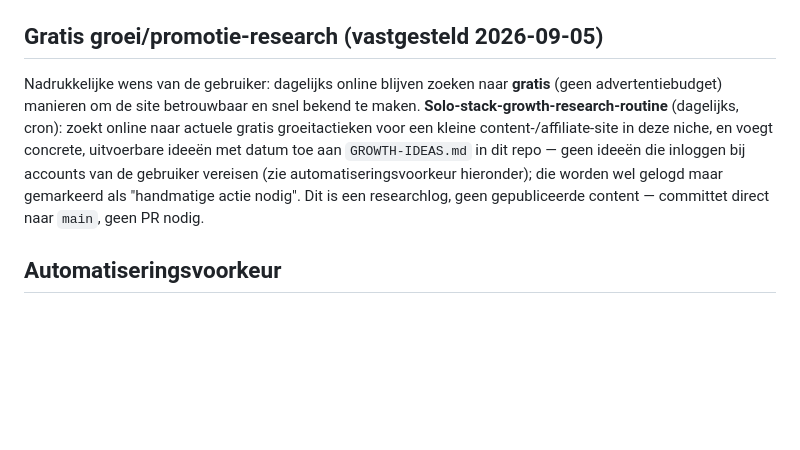
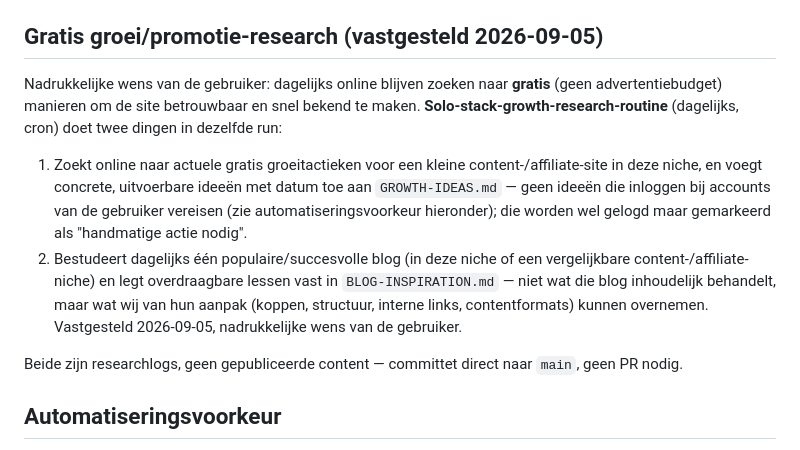
Before and after one commit to Johan1974/solo-stack-blog, a Markdown page: CLAUDE.md, the part around the change. Rendered like a GitHub page; blank space fills up the shorter version.

```diff
--- a/CLAUDE.md
+++ b/CLAUDE.md
@@ -49,7 +49,11 @@ Publiceren blijft dus altijd een expliciete menselijke stap voor routine-gegener
 Gepubliceerde artikelen zijn nooit "af" — tool-pricing, features en affiliate-voorwaarden veranderen. **Solo-stack-freshness-routine** (wekelijks, cron): pakt om de beurt één al gepubliceerd artikel, zoekt online naar de huidige staat van de besproken tool(s), en opent een PR met updates als iets is veranderd (prijs, features, een dode link, een tool die niet meer bestaat). Bijgehouden in `FRESHNESS-LOG.md` (welk artikel wanneer voor het laatst gecheckt is, zodat de routine ze roteert in plaats van steeds hetzelfde artikel te pakken). Zelfde publicatieregel als de schrijver-routine: PR, nooit direct naar `main`.
 
 ## Gratis groei/promotie-research (vastgesteld 2026-09-05)
-Nadrukkelijke wens van de gebruiker: dagelijks online blijven zoeken naar **gratis** (geen advertentiebudget) manieren om de site betrouwbaar en snel bekend te maken. **Solo-stack-growth-research-routine** (dagelijks, cron): zoekt online naar actuele gratis groeitactieken voor een kleine content-/affiliate-site in deze niche, en voegt concrete, uitvoerbare ideeën met datum toe aan `GROWTH-IDEAS.md` in dit repo — geen ideeën die inloggen bij accounts van de gebruiker vereisen (zie automatiseringsvoorkeur hieronder); die worden wel gelogd maar gemarkeerd als "handmatige actie nodig". Dit is een researchlog, geen gepubliceerde content — committet direct naar `main`, geen PR nodig.
+Nadrukkelijke wens van de gebruiker: dagelijks online blijven zoeken naar **gratis** (geen advertentiebudget) manieren om de site betrouwbaar en snel bekend te maken. **Solo-stack-growth-research-routine** (dagelijks, cron) doet twee dingen in dezelfde run:
+1. Zoekt online naar actuele gratis groeitactieken voor een kleine content-/affiliate-site in deze niche, en voegt concrete, uitvoerbare ideeën met datum toe aan `GROWTH-IDEAS.md` — geen ideeën die inloggen bij accounts van de gebruiker vereisen (zie automatiseringsvoorkeur hieronder); die worden wel gelogd maar gemarkeerd als "handmatige actie nodig".
+2. Bestudeert dagelijks één populaire/succesvolle blog (in deze niche of een vergelijkbare content-/affiliate-niche) en legt overdraagbare lessen vast in `BLOG-INSPIRATION.md` — niet wat die blog inhoudelijk behandelt, maar wat wij van hun aanpak (koppen, structuur, interne links, contentformats) kunnen overnemen. Vastgesteld 2026-09-05, nadrukkelijke wens van de gebruiker.
+
+Beide zijn researchlogs, geen gepubliceerde content — committet direct naar `main`, geen PR nodig.
 
 ## Automatiseringsvoorkeur
 Zelfde uitgangspunt als MoneyMaker: zoveel mogelijk automatisch, "hoe meer automatisering hoe beter". Claude kiest de technische invulling zelf, geen meerkeuze voorleggen — **behalve** bij een significante koerswijziging of een echte uitgave (bv. een eigen domeinnaam kopen), dat blijft expliciet checken.
```
Also changed, not shown: BLOG-INSPIRATION.md (added, +13 -0 lines).
